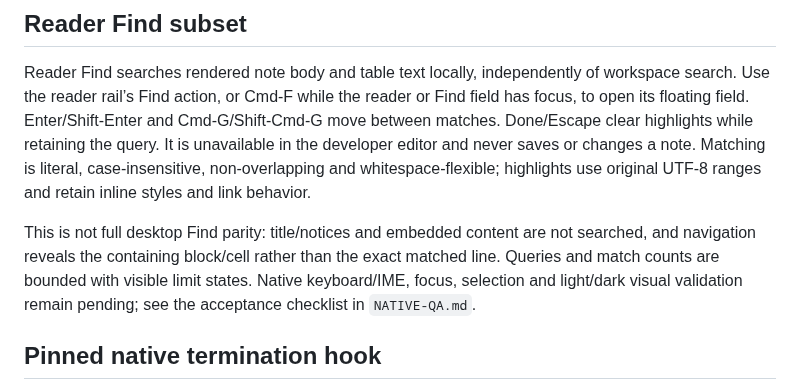
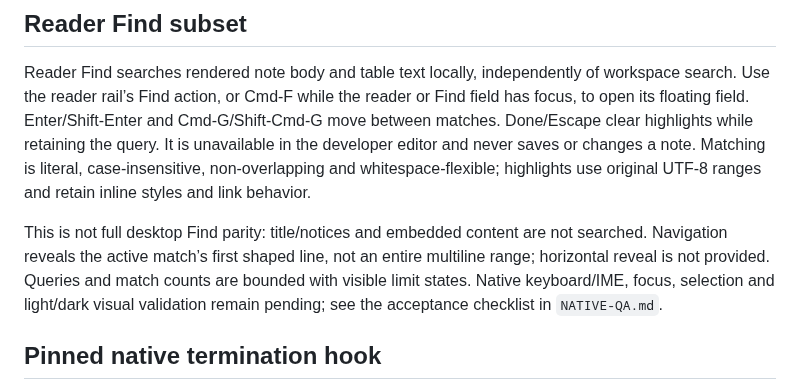
Before and after one commit to ttak0422/track, a Markdown page: experiments/gpui/README.md, the part around the change. GitHub-like rendering.

Commit message:
docs(gpui): record shaped find reveal validation

```diff
--- a/experiments/gpui/README.md
+++ b/experiments/gpui/README.md
@@ -147,8 +147,9 @@ note. Matching is literal, case-insensitive, non-overlapping and whitespace-flex
 highlights use original UTF-8 ranges and retain inline styles and link behavior.
 
 This is not full desktop Find parity: title/notices and embedded content are not
-searched, and navigation reveals the containing block/cell rather than the exact
-matched line. Queries and match counts are bounded with visible limit states.
+searched. Navigation reveals the active match’s first shaped line, not an entire
+multiline range; horizontal reveal is not provided. Queries and match counts are
+bounded with visible limit states.
 Native keyboard/IME, focus, selection and light/dark visual validation remain
 pending; see the acceptance checklist in `NATIVE-QA.md`.
 
```
Also changed, not shown: experiments/gpui/NATIVE-QA.md (+17 -1 lines), experiments/gpui/PARITY.md (+10 -1 lines).
